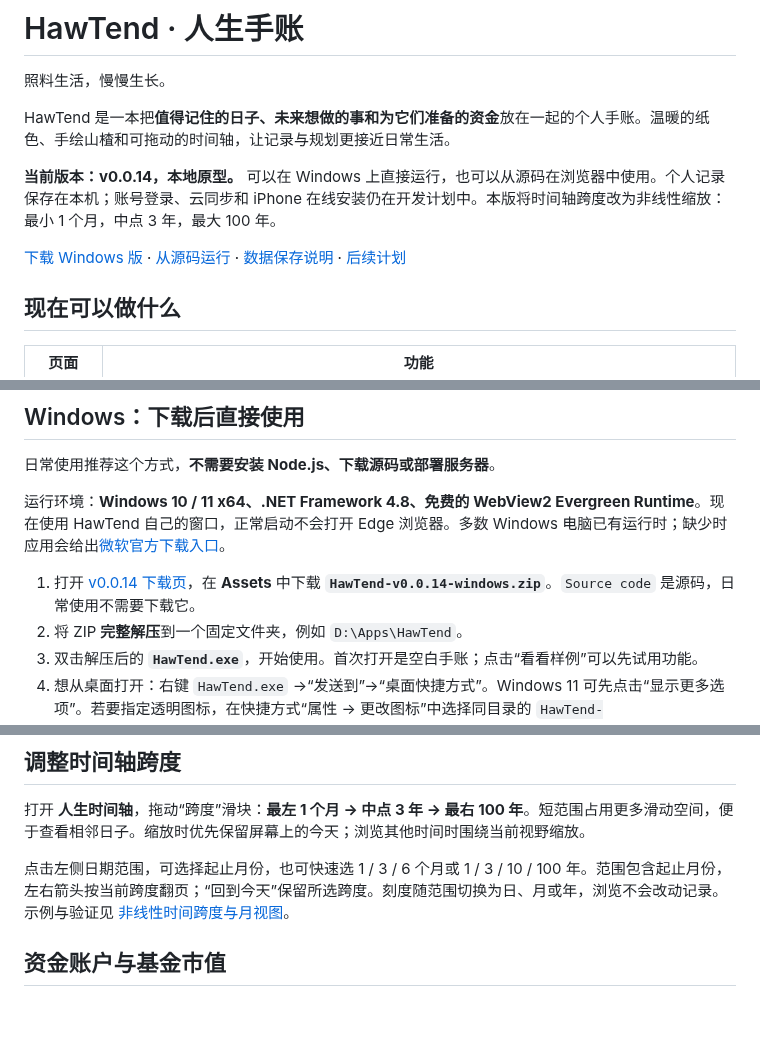
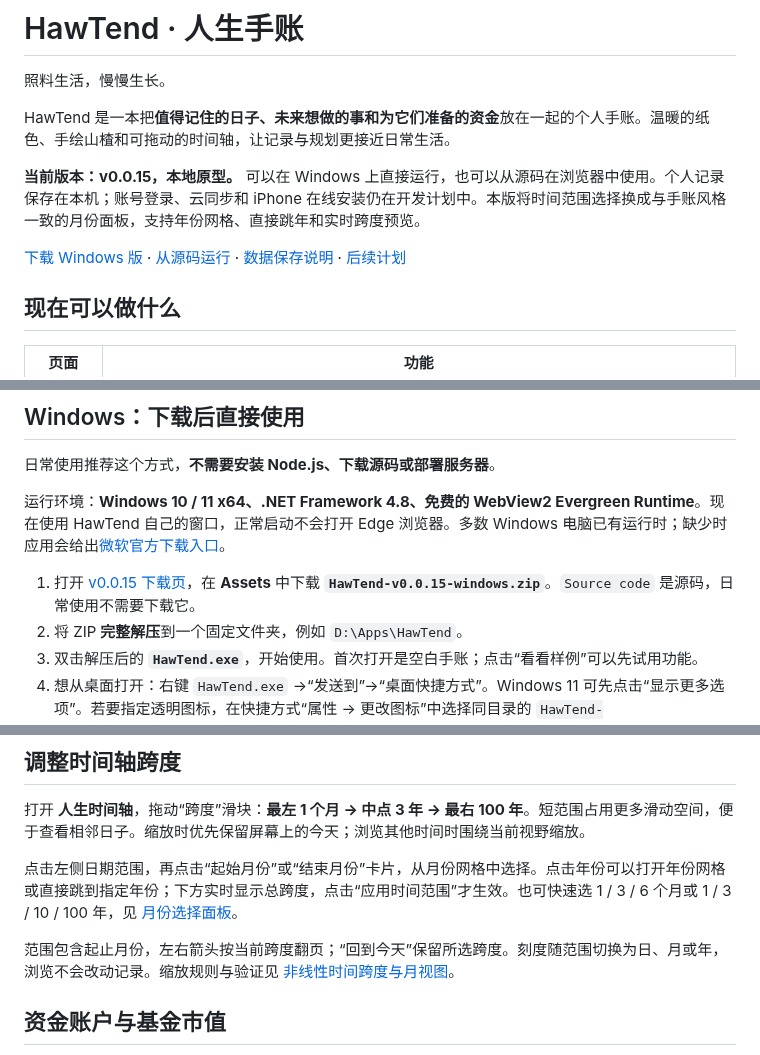
Before and after one commit to Flying-Angels/HawTend, a Markdown page: README.md, 3 parts joined by grey strips. Drawn GitHub-style; blank space fills up the shorter version.

```diff
--- a/README.md
+++ b/README.md
@@ -6,5 +6,5 @@
 
 HawTend 是一本把**值得记住的日子、未来想做的事和为它们准备的资金**放在一起的个人手账。温暖的纸色、手绘山楂和可拖动的时间轴，让记录与规划更接近日常生活。
 
-**当前版本：v0.0.14，本地原型。** 可以在 Windows 上直接运行，也可以从源码在浏览器中使用。个人记录保存在本机；账号登录、云同步和 iPhone 在线安装仍在开发计划中。本版将时间轴跨度改为非线性缩放：最小 1 个月，中点 3 年，最大 100 年。
+**当前版本：v0.0.15，本地原型。** 可以在 Windows 上直接运行，也可以从源码在浏览器中使用。个人记录保存在本机；账号登录、云同步和 iPhone 在线安装仍在开发计划中。本版将时间范围选择换成与手账风格一致的月份面板，支持年份网格、直接跳年和实时跨度预览。
 
@@ -36,7 +36,7 @@ HawTend 是一本把**值得记住的日子、未来想做的事和为它们准
 
 运行环境：**Windows 10 / 11 x64、.NET Framework 4.8、免费的 WebView2 Evergreen Runtime**。现在使用 HawTend 自己的窗口，正常启动不会打开 Edge 浏览器。多数 Windows 电脑已有运行时；缺少时应用会给出[微软官方下载入口](https://developer.microsoft.com/microsoft-edge/webview2/)。
 
-1. 打开 [v0.0.14 下载页](https://github.com/Flying-Angels/HawTend/releases/tag/v0.0.14)，在 **Assets** 中下载 **`HawTend-v0.0.14-windows.zip`**。`Source code` 是源码，日常使用不需要下载它。
+1. 打开 [v0.0.15 下载页](https://github.com/Flying-Angels/HawTend/releases/tag/v0.0.15)，在 **Assets** 中下载 **`HawTend-v0.0.15-windows.zip`**。`Source code` 是源码，日常使用不需要下载它。
 2. 将 ZIP **完整解压**到一个固定文件夹，例如 `D:\Apps\HawTend`。
 3. 双击解压后的 **`HawTend.exe`**，开始使用。首次打开是空白手账；点击“看看样例”可以先试用功能。
 4. 想从桌面打开：右键 `HawTend.exe` →“发送到”→“桌面快捷方式”。Windows 11 可先点击“显示更多选项”。若要指定透明图标，在快捷方式“属性 → 更改图标”中选择同目录的 `HawTend-transparent.ico`。
@@ -126,7 +126,9 @@ releases/windows/WebView2-SDK-LICENSE.txt
 
 打开 **人生时间轴**，拖动“跨度”滑块：**最左 1 个月 → 中点 3 年 → 最右 100 年**。短范围占用更多滑动空间，便于查看相邻日子。缩放时优先保留屏幕上的今天；浏览其他时间时围绕当前视野缩放。
 
-点击左侧日期范围，可选择起止月份，也可快速选 1 / 3 / 6 个月或 1 / 3 / 10 / 100 年。范围包含起止月份，左右箭头按当前跨度翻页；“回到今天”保留所选跨度。刻度随范围切换为日、月或年，浏览不会改动记录。示例与验证见 [非线性时间跨度与月视图](docs/24-非线性时间跨度与月视图.md)。
+点击左侧日期范围，再点击“起始月份”或“结束月份”卡片，从月份网格中选择。点击年份可以打开年份网格或直接跳到指定年份；下方实时显示总跨度，点击“应用时间范围”才生效。也可快速选 1 / 3 / 6 个月或 1 / 3 / 10 / 100 年，见 [月份选择面板](docs/25-手账风格月份选择.md)。
+
+范围包含起止月份，左右箭头按当前跨度翻页；“回到今天”保留所选跨度。刻度随范围切换为日、月或年，浏览不会改动记录。缩放规则与验证见 [非线性时间跨度与月视图](docs/24-非线性时间跨度与月视图.md)。
 
 ## 资金账户与基金市值
 
```
Also changed, not shown: other parts of README.md (+1 -1 lines), docs/25-手账风格月份选择.md (added, +39 -0 lines), docs/images/month-picker-mobile-v15.png (added), docs/images/month-picker-native-v15.png (added), 6 other files.
